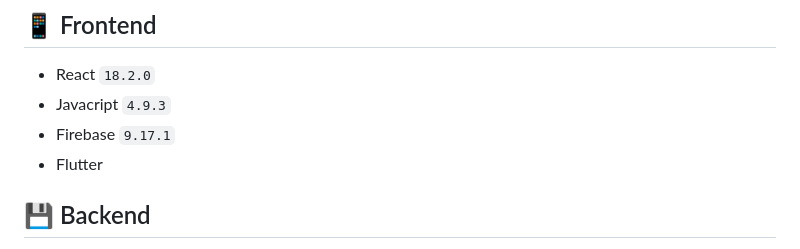
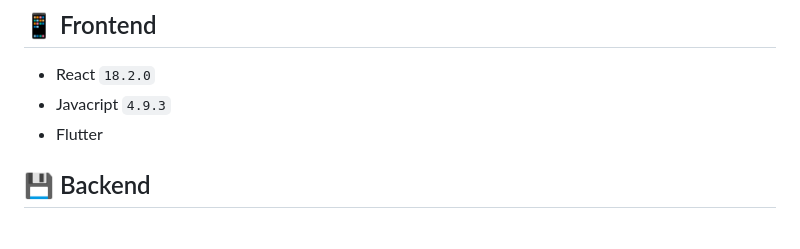
Before and after one commit to csi9876/NAKNAK, a Markdown page: README.md, the part around the change. GitHub-like rendering.

Commit message:
Update README.md
Former-commit-id: 53f4e0f56bdd390b19399cf34f437761c76446fe

```diff
--- a/README.md
+++ b/README.md
@@ -81,7 +81,6 @@
 
 - React `18.2.0`
 - Javacript `4.9.3`
-- Firebase `9.17.1`
 - Flutter
 
 ## 💾 Backend
```
